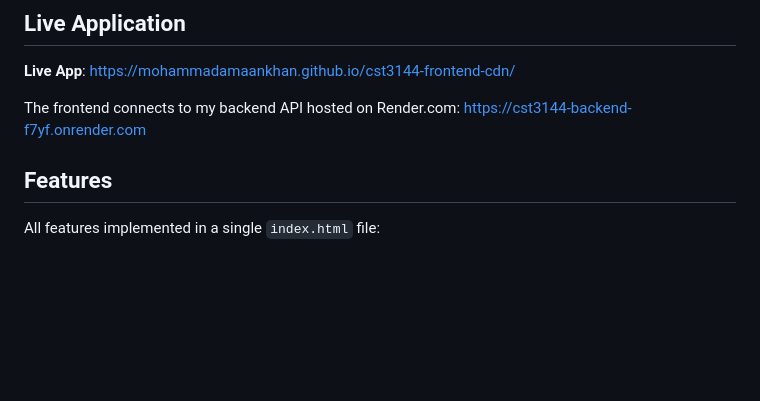
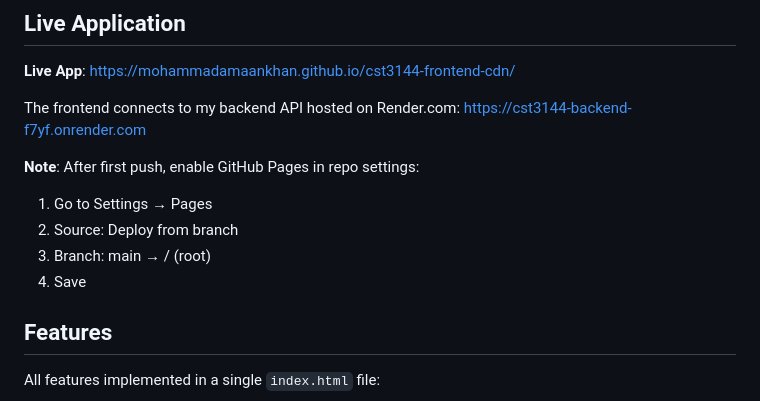
Before and after one commit to mohammadamaankhan/cst3144-frontend-cdn, a Markdown page: README.md, the part around the change. GitHub-like rendering; blank space fills up the shorter version.

Commit message:
docs: Add GitHub Pages setup instructions

```diff
--- a/README.md
+++ b/README.md
@@ -29,6 +29,12 @@ As per course requirements, this implementation uses Vue 2 loaded directly via C
 **Live App**: https://mohammadamaankhan.github.io/cst3144-frontend-cdn/
 
 The frontend connects to my backend API hosted on Render.com: https://cst3144-backend-f7yf.onrender.com
+
+**Note**: After first push, enable GitHub Pages in repo settings:
+1. Go to Settings → Pages
+2. Source: Deploy from branch
+3. Branch: main → / (root)
+4. Save
 
 ## Features
 
```
